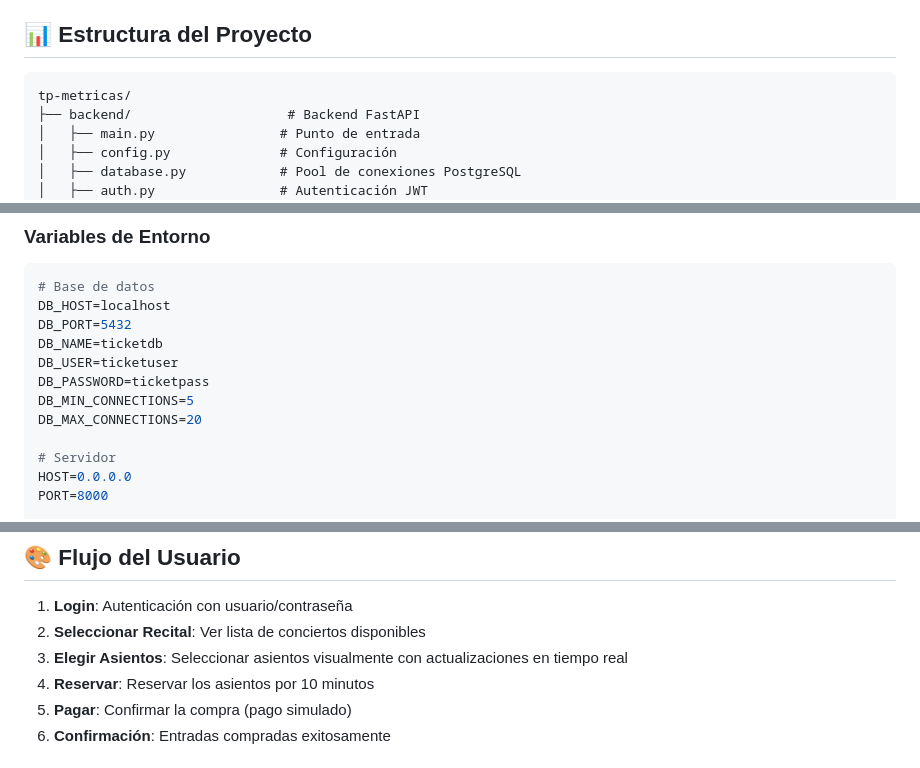
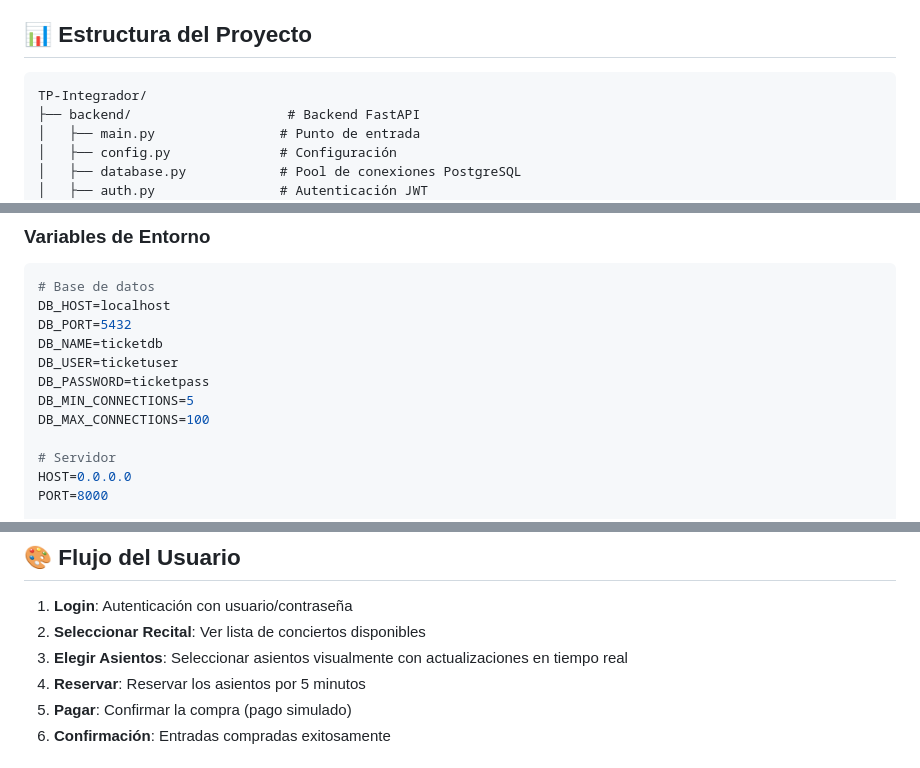
Before and after one commit to UNLAM-PROG-C/2026-PROGC-Q1-M2, a Markdown page: TP-Integrador/README.md, 3 parts joined by grey strips. Drawn GitHub-style.

````diff
--- a/TP-Integrador/README.md
+++ b/TP-Integrador/README.md
@@ -166,7 +166,7 @@ Las pruebas incluyen:
 ## 📊 Estructura del Proyecto
 
 ```
-tp-metricas/
+TP-Integrador/
 ├── backend/                    # Backend FastAPI
 │   ├── main.py                # Punto de entrada
 │   ├── config.py              # Configuración
@@ -213,7 +214,7 @@ DB_NAME=ticketdb
 DB_USER=ticketuser
 DB_PASSWORD=ticketpass
 DB_MIN_CONNECTIONS=5
-DB_MAX_CONNECTIONS=20
+DB_MAX_CONNECTIONS=100
 
 # Servidor
 HOST=0.0.0.0
@@ -235,7 +236,7 @@ SECRET_KEY=supersecretkey-change-in-production-2026
 1. **Login**: Autenticación con usuario/contraseña
 2. **Seleccionar Recital**: Ver lista de conciertos disponibles
 3. **Elegir Asientos**: Seleccionar asientos visualmente con actualizaciones en tiempo real
-4. **Reservar**: Reservar los asientos por 10 minutos
+4. **Reservar**: Reservar los asientos por 5 minutos
 5. **Pagar**: Confirmar la compra (pago simulado)
 6. **Confirmación**: Entradas compradas exitosamente
 
````
Also changed, not shown: other parts of TP-Integrador/README.md (+9 -9 lines).
